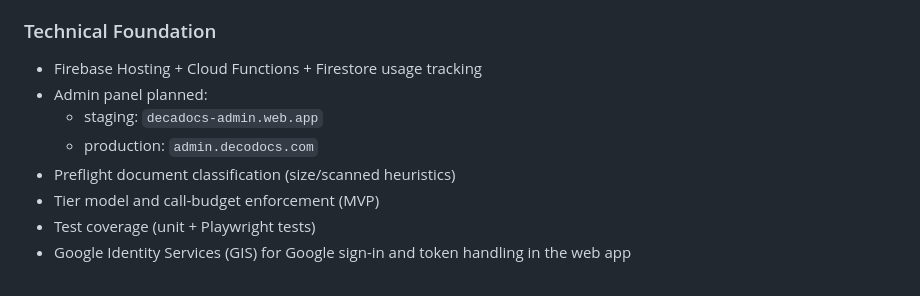
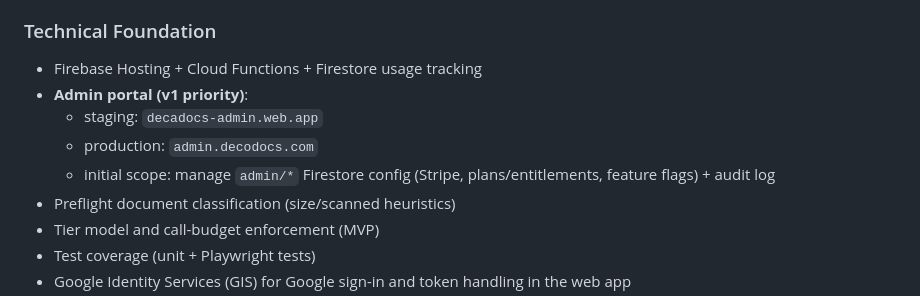
Before and after one commit to MaxSmile/decodocs, a Markdown page: docs/ROADMAP.md, the part around the change. Drawn GitHub-style.

```diff
--- a/docs/ROADMAP.md
+++ b/docs/ROADMAP.md
@@ -63,9 +63,10 @@ states.
 
 ### Technical Foundation
 - Firebase Hosting + Cloud Functions + Firestore usage tracking
-- Admin panel planned:
+- **Admin portal (v1 priority)**:
   - staging: `decadocs-admin.web.app`
   - production: `admin.decodocs.com`
+  - initial scope: manage `admin/*` Firestore config (Stripe, plans/entitlements, feature flags) + audit log
 - Preflight document classification (size/scanned heuristics)
 - Tier model and call-budget enforcement (MVP)
 - Test coverage (unit + Playwright tests)
```
Also changed, not shown: TODO.md (+18 -0 lines).
